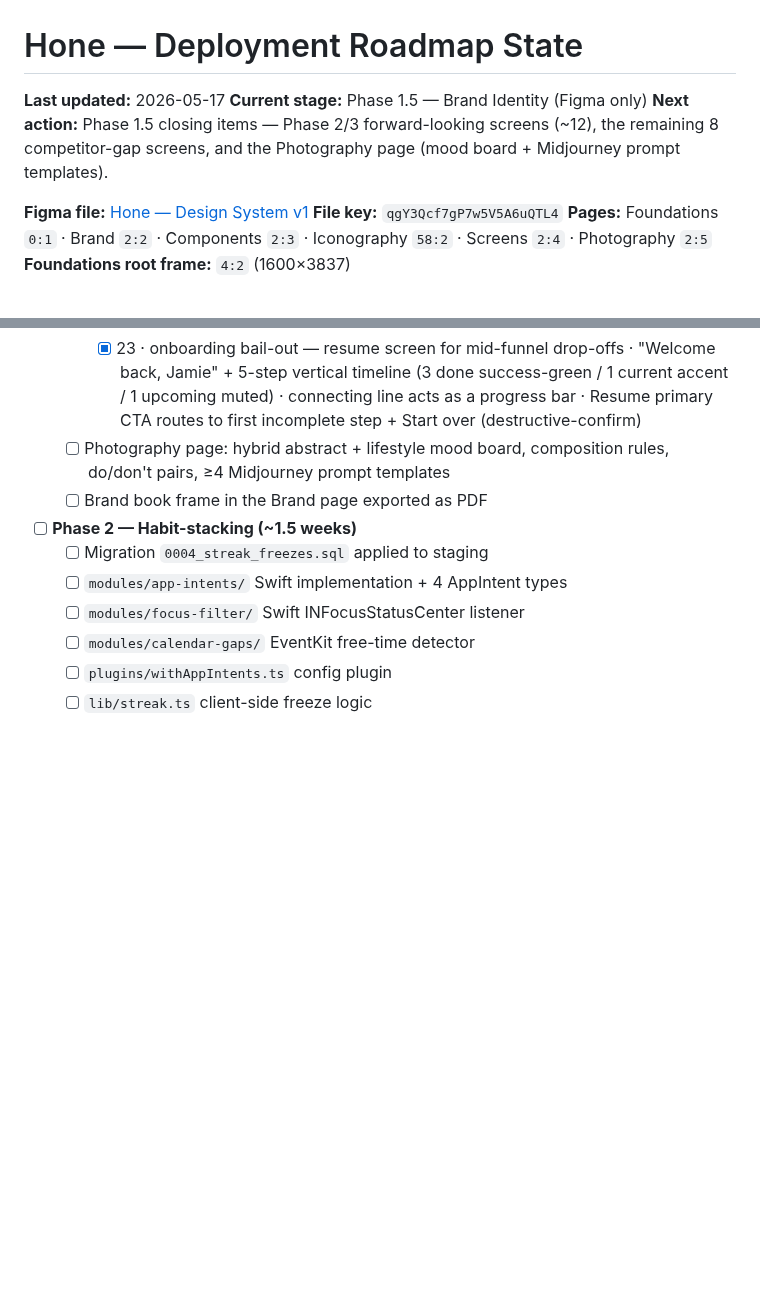
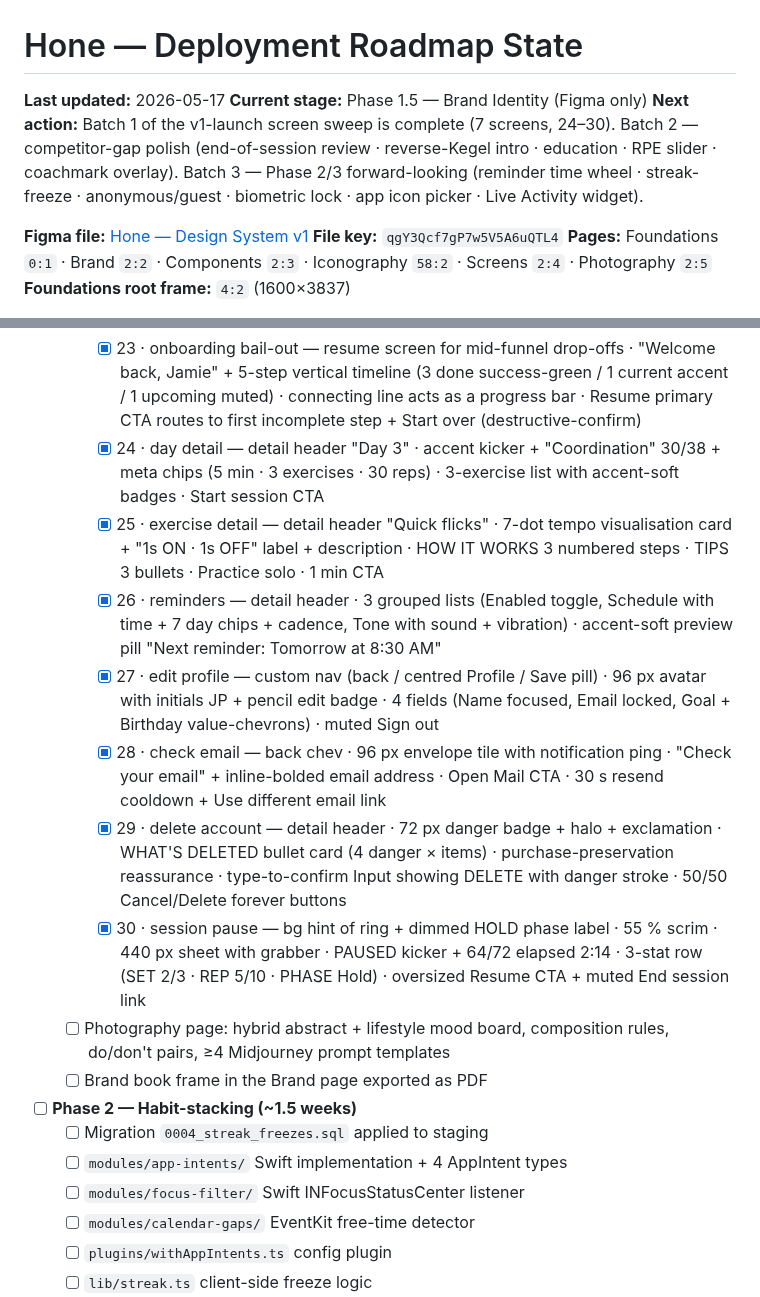
Before and after one commit to idwyte/hello-world, a Markdown page: docs/hone-roadmap-state.md, 2 parts joined by grey strips. GitHub-like rendering; blank space fills up the shorter version.

Commit message:
chore(coach): batch 1 of v1-launch screen sweep complete (24-30)

```diff
--- a/docs/hone-roadmap-state.md
+++ b/docs/hone-roadmap-state.md
@@ -2,7 +2,7 @@
 
 **Last updated:** 2026-05-17
 **Current stage:** Phase 1.5 — Brand Identity (Figma only)
-**Next action:** Phase 1.5 closing items — Phase 2/3 forward-looking screens (~12), the remaining 8 competitor-gap screens, and the Photography page (mood board + Midjourney prompt templates).
+**Next action:** Batch 1 of the v1-launch screen sweep is complete (7 screens, 24–30). Batch 2 — competitor-gap polish (end-of-session review · reverse-Kegel intro · education · RPE slider · coachmark overlay). Batch 3 — Phase 2/3 forward-looking (reminder time wheel · streak-freeze · anonymous/guest · biometric lock · app icon picker · Live Activity widget).
 
 **Figma file:** [Hone — Design System v1](https://www.figma.com/design/qgY3Qcf7gP7w5V5A6uQTL4/Hone-%E2%80%94-Design-System-v1)
 **File key:** `qgY3Qcf7gP7w5V5A6uQTL4`
@@ -73,6 +73,13 @@
     - [x] 21 · maintenance — 120 px medal hero with halo · 8-week complete celebration · before/after stats (50 → 78 in green) · 3 next-up cards with the RECOMMENDED maintenance option getting an accent stroke
     - [x] 22 · voice picker — 4 voice cards (Calm = default selected · Firm · Whisper · Silent/haptics-only) · per-card play preview · accent stroke + check on selection · Stealth Mode pairing hint
     - [x] 23 · onboarding bail-out — resume screen for mid-funnel drop-offs · "Welcome back, Jamie" + 5-step vertical timeline (3 done success-green / 1 current accent / 1 upcoming muted) · connecting line acts as a progress bar · Resume primary CTA routes to first incomplete step + Start over (destructive-confirm)
+    - [x] 24 · day detail — detail header "Day 3" · accent kicker + "Coordination" 30/38 + meta chips (5 min · 3 exercises · 30 reps) · 3-exercise list with accent-soft badges · Start session CTA
+    - [x] 25 · exercise detail — detail header "Quick flicks" · 7-dot tempo visualisation card + "1s ON · 1s OFF" label + description · HOW IT WORKS 3 numbered steps · TIPS 3 bullets · Practice solo · 1 min CTA
+    - [x] 26 · reminders — detail header · 3 grouped lists (Enabled toggle, Schedule with time + 7 day chips + cadence, Tone with sound + vibration) · accent-soft preview pill "Next reminder: Tomorrow at 8:30 AM"
+    - [x] 27 · edit profile — custom nav (back / centred Profile / Save pill) · 96 px avatar with initials JP + pencil edit badge · 4 fields (Name focused, Email locked, Goal + Birthday value-chevrons) · muted Sign out
+    - [x] 28 · check email — back chev · 96 px envelope tile with notification ping · "Check your email" + inline-bolded email address · Open Mail CTA · 30 s resend cooldown + Use different email link
+    - [x] 29 · delete account — detail header · 72 px danger badge + halo + exclamation · WHAT\'S DELETED bullet card (4 danger × items) · purchase-preservation reassurance · type-to-confirm Input showing DELETE with danger stroke · 50/50 Cancel/Delete forever buttons
+    - [x] 30 · session pause — bg hint of ring + dimmed HOLD phase label · 55 % scrim · 440 px sheet with grabber · PAUSED kicker + 64/72 elapsed 2:14 · 3-stat row (SET 2/3 · REP 5/10 · PHASE Hold) · oversized Resume CTA + muted End session link
   - [ ] Photography page: hybrid abstract + lifestyle mood board, composition rules, do/don't pairs, ≥4 Midjourney prompt templates
   - [ ] Brand book frame in the Brand page exported as PDF
 - [ ] **Phase 2 — Habit-stacking (~1.5 weeks)**
```
